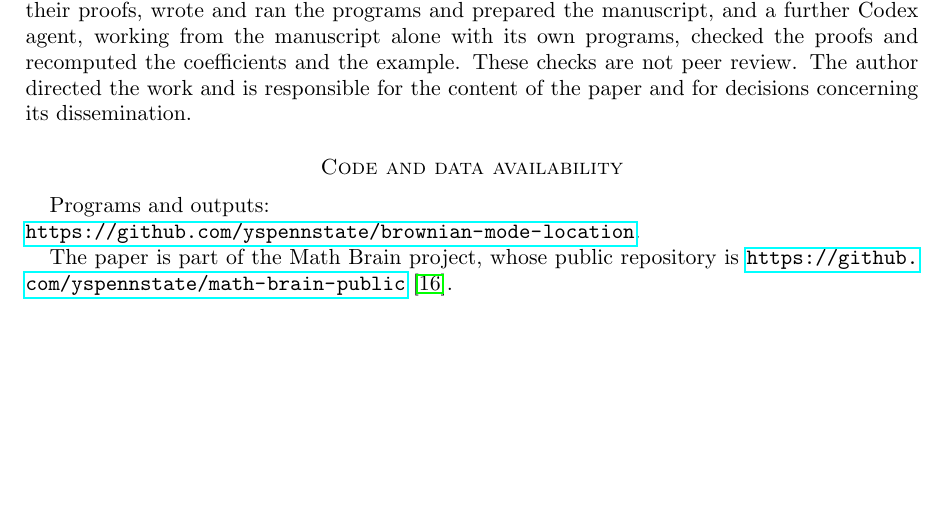
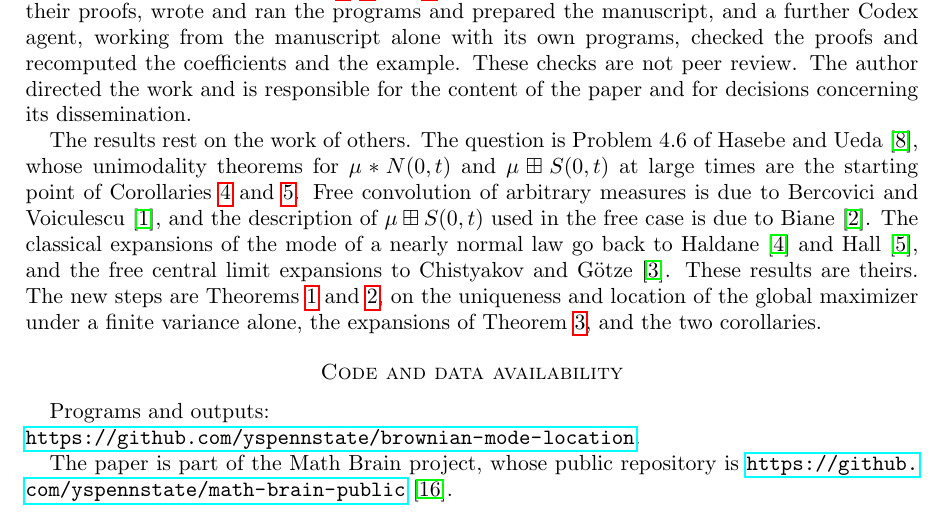
Before and after one commit to yspennstate/brownian-mode-location, a LaTeX paper (paper/main.tex): part of page 10 of 11, cut so that both start at the same text, the shorter picture padded with empty space. Compiled offline with pdfLaTeX.

Commit message:
Credit prior work in the AI declaration

```diff
--- a/paper/main.tex
+++ b/paper/main.tex
@@ -589,6 +589,8 @@ alone with its own programs, checked the proofs and recomputed the coefficients
 checks are not peer review. The author directed the work and is responsible for the content of the paper and for
 decisions concerning its dissemination.
 
+The results rest on the work of others. The question is Problem~4.6 of Hasebe and Ueda~\cite{HU}, whose unimodality theorems for $\mu*N(0,t)$ and $\mu\boxplus S(0,t)$ at large times are the starting point of Corollaries~\ref{cor:HU} and~\ref{cor:compact}. Free convolution of arbitrary measures is due to Bercovici and Voiculescu~\cite{BV}, and the description of $\mu\boxplus S(0,t)$ used in the free case is due to Biane~\cite{Biane}. The classical expansions of the mode of a nearly normal law go back to Haldane~\cite{Haldane} and Hall~\cite{Hall}, and the free central limit expansions to Chistyakov and G\"otze~\cite{CG}. These results are theirs. The new steps are Theorems~\ref{thm:classical} and~\ref{thm:free}, on the uniqueness and location of the global maximizer under a finite variance alone, the expansions of Theorem~\ref{thm:expansion}, and the two corollaries.
+
 \section*{Code and data availability}
 Programs and outputs:\\
 \url{https://github.com/yspennstate/brownian-mode-location}.
```
Also changed, not shown: paper/main.pdf.
